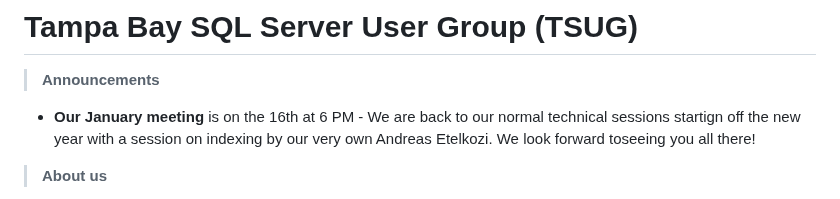
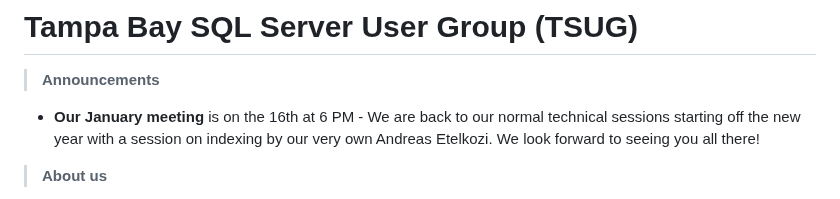
Before and after one commit to David-Seis/TSUG, a Markdown page: README.md, the part around the change. Rendered like a GitHub page.

```diff
--- a/README.md
+++ b/README.md
@@ -4,7 +4,7 @@
 
 > <b>Announcements</b>
 
-- <p><b>Our January meeting </b> is on the 16th at 6 PM - We are back to our normal technical sessions startign off the new year with a session on indexing by our very own Andreas Etelkozi. We look forward toseeing you all there!</p>
+- <p><b>Our January meeting </b> is on the 16th at 6 PM - We are back to our normal technical sessions starting off the new year with a session on indexing by our very own Andreas Etelkozi. We look forward to seeing you all there!</p>
 
 > <b>About us</b>
 <p>We are a collection of Data Platform professionals in the Tampa Bay Area, associated with the <a href="https://www.microsoft.com/en-us/sql-server/community?activetab=pivot:sqlservertab">Microsoft Azure Data Global Network of User Groups</a>. We meet every month on the third Tuesday at 6PM. If you are interested in joining or presenting with us, please contact David or Buck and we will get you on the calendar!
```
